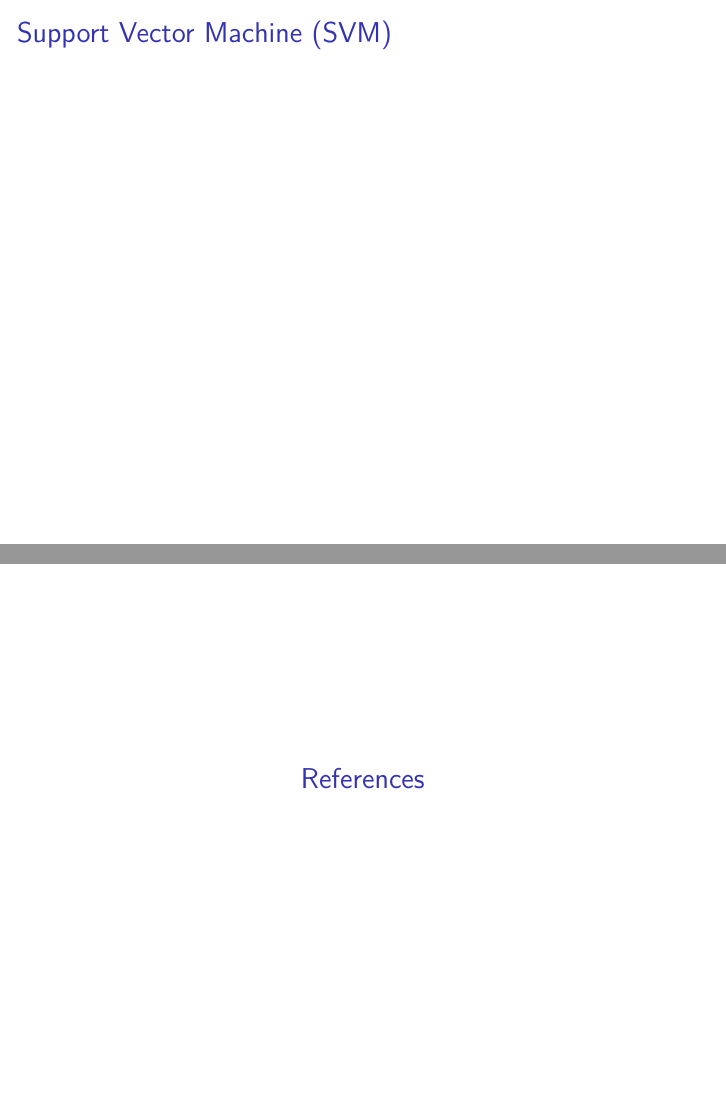
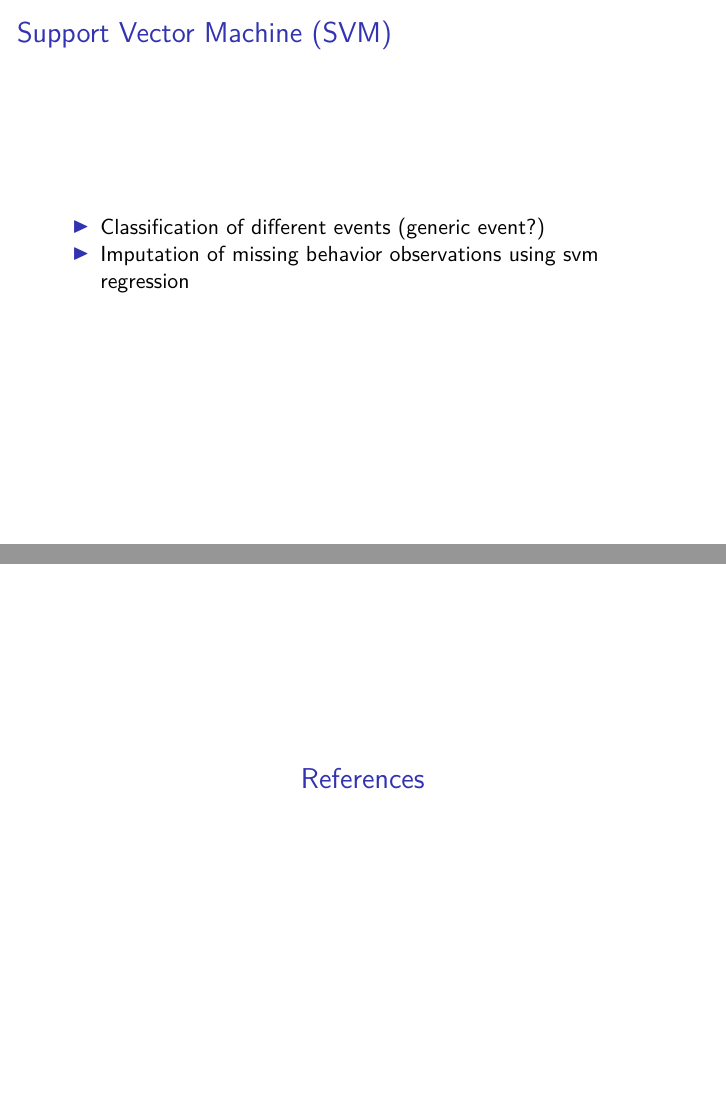
Before and after one commit to pvrqualitasag/cowbehaviorclassification, an R Markdown document (20210525_cow_behavior_classification/20210525_cow_behavior_classification.Rmd): pages 9 and 10 of 13, joined at a grey line. Rendered offline with R 4.5, knitr and Pandoc, then LaTeX, with nearby package versions.

Commit message:
Added more on svm

```diff
--- a/20210525_cow_behavior_classification/20210525_cow_behavior_classification.Rmd
+++ b/20210525_cow_behavior_classification/20210525_cow_behavior_classification.Rmd
@@ -49,6 +49,8 @@ knitr::opts_chunk$set(echo = FALSE)
 
 ## Support Vector Machine (SVM)
 
+- Classification of different events (generic event?)
+- Imputation of missing behavior observations using svm regression
 
 # References
 
```
